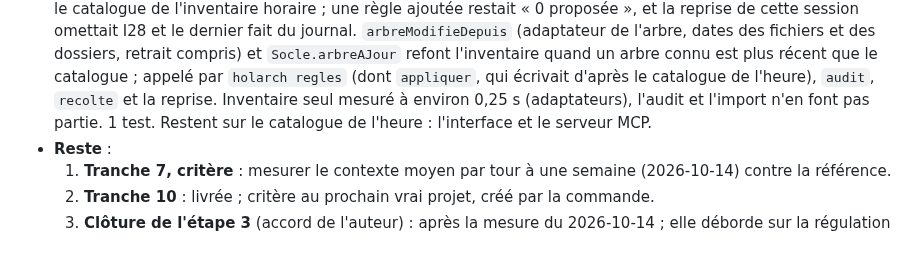
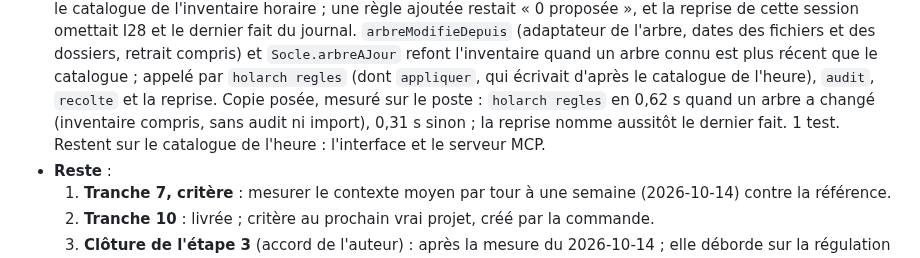
Before and after one commit to Movida/holarch-socle, a Markdown page: arbre/conception/etape-3-regles-projets.md, the part around the change. Rendered like a GitHub page.

Commit message:
Consigner la mesure de la relecture de l'arbre
Co-Authored-By: Claude Opus 5.5 (1M context) <noreply@anthropic.com>

```diff
--- a/arbre/conception/etape-3-regles-projets.md
+++ b/arbre/conception/etape-3-regles-projets.md
@@ -747,7 +747,8 @@ suivantes) : une consigne récoltée et approuvée n'est plus redite ensuite.
   I28 et le dernier fait du journal. `arbreModifieDepuis` (adaptateur de l'arbre, dates des fichiers et des dossiers,
   retrait compris) et `Socle.arbreAJour` refont l'inventaire quand un arbre connu est plus récent que le catalogue ;
   appelé par `holarch regles` (dont `appliquer`, qui écrivait d'après le catalogue de l'heure), `audit`, `recolte` et la
-  reprise. Inventaire seul mesuré à environ 0,25 s (adaptateurs), l'audit et l'import n'en font pas partie. 1 test.
+  reprise. Copie posée, mesuré sur le poste : `holarch regles` en 0,62 s quand un arbre a changé (inventaire compris,
+  sans audit ni import), 0,31 s sinon ; la reprise nomme aussitôt le dernier fait. 1 test.
   Restent sur le catalogue de l'heure : l'interface et le serveur MCP.
 - **Reste** :
   1. **Tranche 7, critère** : mesurer le contexte moyen par tour à une semaine (2026-10-14) contre la référence.
```
Also changed, not shown: arbre/log.md (+2 -2 lines).
